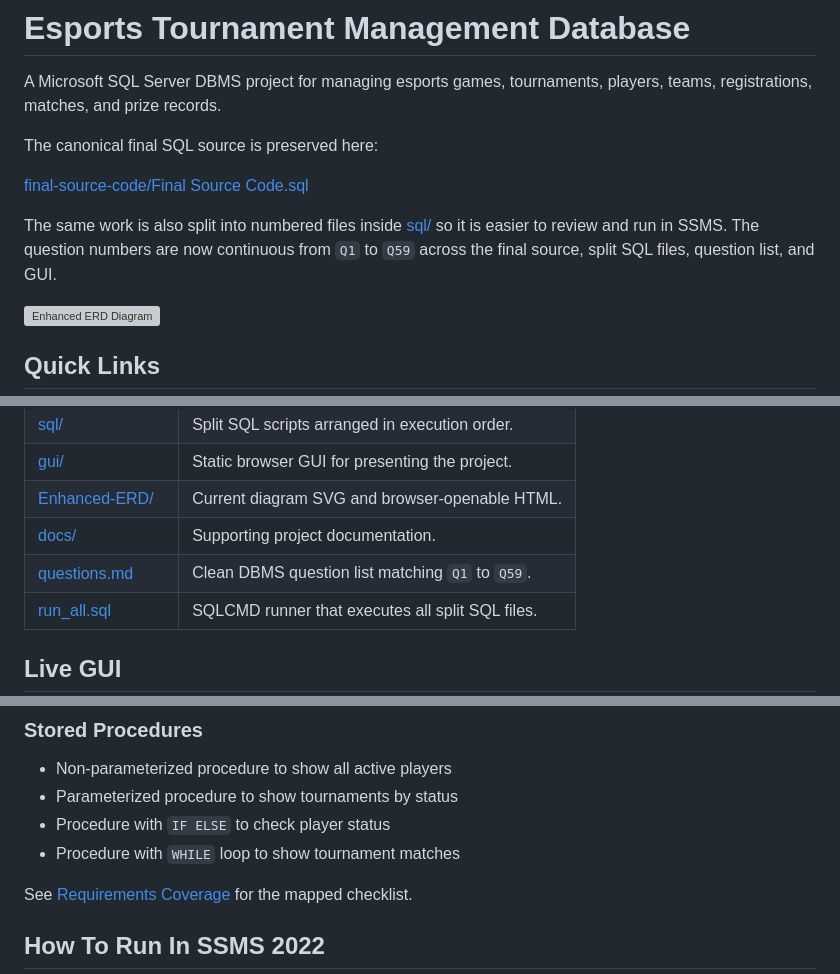
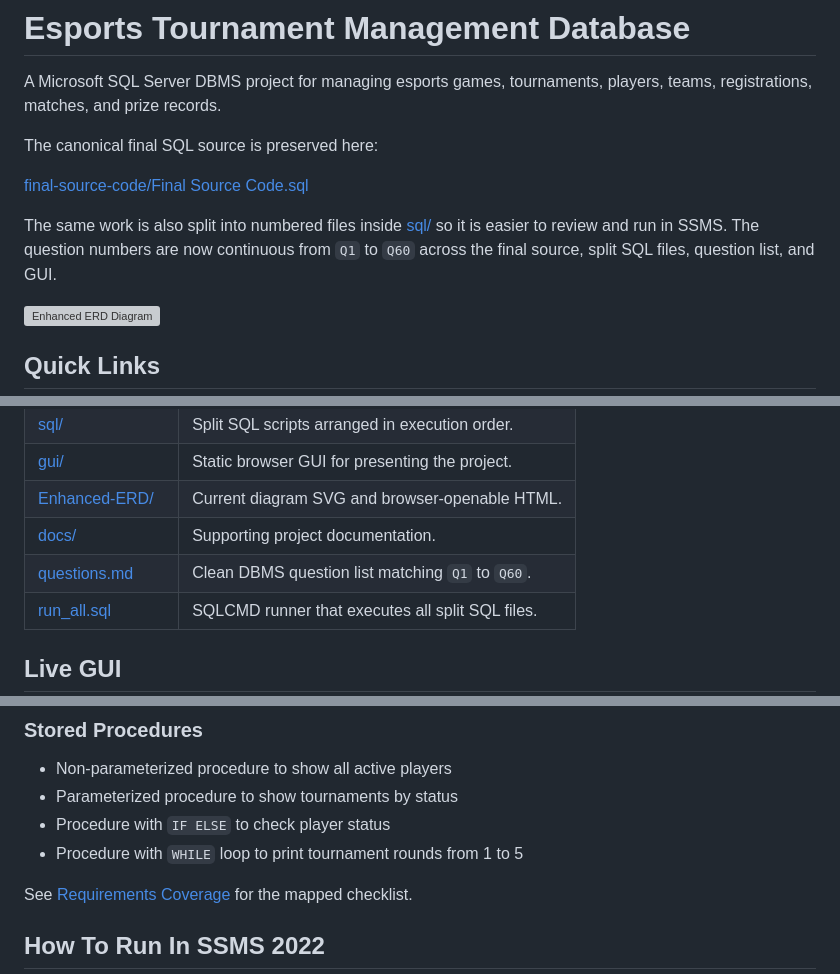
Before and after one commit to Haris617/esports-tournament-dbms, a Markdown page: README.md, 3 parts joined by grey strips. Rendered like a GitHub page; grey boxes are pictures that could not be loaded.

```diff
--- a/README.md
+++ b/README.md
@@ -6,7 +6,7 @@ The canonical final SQL source is preserved here:
 
 [final-source-code/Final Source Code.sql](<final-source-code/Final Source Code.sql>)
 
-The same work is also split into numbered files inside [sql/](sql/) so it is easier to review and run in SSMS. The question numbers are now continuous from `Q1` to `Q59` across the final source, split SQL files, question list, and GUI.
+The same work is also split into numbered files inside [sql/](sql/) so it is easier to review and run in SSMS. The question numbers are now continuous from `Q1` to `Q60` across the final source, split SQL files, question list, and GUI.
 
 ![Enhanced ERD Diagram](Enhanced-ERD/visual-erd.svg)
 
@@ -29,7 +29,7 @@ The same work is also split into numbered files inside [sql/](sql/) so it is eas
 | [gui/](gui/) | Static browser GUI for presenting the project. |
 | [Enhanced-ERD/](Enhanced-ERD/) | Current diagram SVG and browser-openable HTML. |
 | [docs/](docs/) | Supporting project documentation. |
-| [questions.md](questions.md) | Clean DBMS question list matching `Q1` to `Q59`. |
+| [questions.md](questions.md) | Clean DBMS question list matching `Q1` to `Q60`. |
 | [run_all.sql](run_all.sql) | SQLCMD runner that executes all split SQL files. |
 
 ## Live GUI
@@ -110,7 +110,7 @@ This project demonstrates:
 - Non-parameterized procedure to show all active players
 - Parameterized procedure to show tournaments by status
 - Procedure with `IF ELSE` to check player status
-- Procedure with `WHILE` loop to show tournament matches
+- Procedure with `WHILE` loop to print tournament rounds from 1 to 5
 
 See [Requirements Coverage](docs/requirements_coverage.md) for the mapped checklist.
 
```
Also changed, not shown: other parts of README.md (+1 -1 lines).
